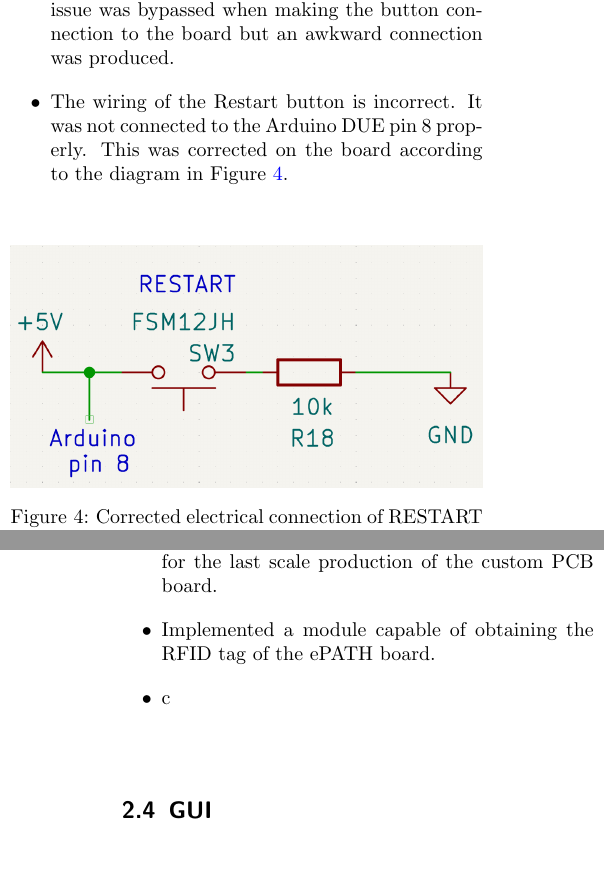
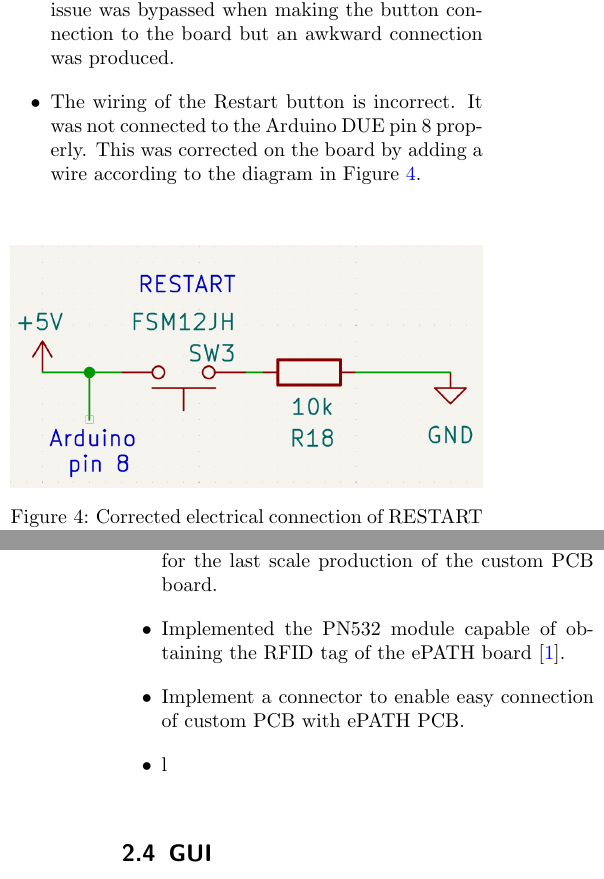
Before and after one commit to Andreani24/ePATH-Test-Bench, a LaTeX paper (main.tex, which reads tex/methods.tex): two parts of the columns of pages 2 and 3 of 5, joined at a grey line, cut so that both start at the same text. Compiled offline with pdfLaTeX.

Commit message:
Updates from Overleaf

```diff
--- a/tex/methods.tex
+++ b/tex/methods.tex
@@ -40,7 +40,7 @@ There was a number of errors with this design:
 \begin{itemize}
 \item The symbol used for the banana socket is wrong. It represents the banana socket as a one-pin connector but it has 4 connecting terminals. This led to receiving an inquiry about it from the manufacturers.
 \item The orientation of the button footprint is incorrect-it should be rotated by 90 degrees. This issue was bypassed when making the button connection to the board but an awkward connection was produced.
-\item The wiring of the Restart button is incorrect. It was not connected to the Arduino DUE pin 8 properly. This was corrected on the board according to the diagram in Figure \ref{button_wiring}.
+\item The wiring of the Restart button is incorrect. It was not connected to the Arduino DUE pin 8 properly. This was corrected on the board by adding a wire according to the diagram in Figure \ref{button_wiring}.
 \end{itemize}
 
 \begin{figure}[H]
@@ -56,8 +56,9 @@ There was a number of errors with this design:
 The improvements made for the second version of the PCB include:
 \begin{itemize}
 \item Some different electrical components were chosen, such as the MUX, that were more appropriate for the last scale production of the custom PCB board.
-\item Implemented a module capable of obtaining the RFID tag of the ePATH board.
-\item c
+\item Implemented the PN532 module capable of obtaining the RFID tag of the ePATH board \cite{pn532manual}.
+\item Implement a connector to enable easy connection of custom PCB with ePATH PCB.
+\item l
 \end{itemize}
 
 
```
Also changed, not shown: references.bib (+8 -0 lines).
